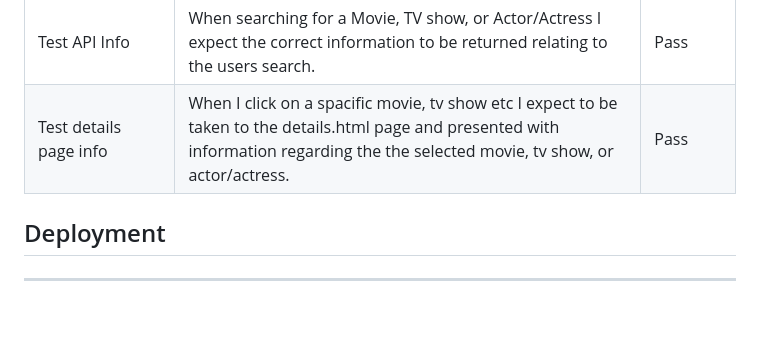
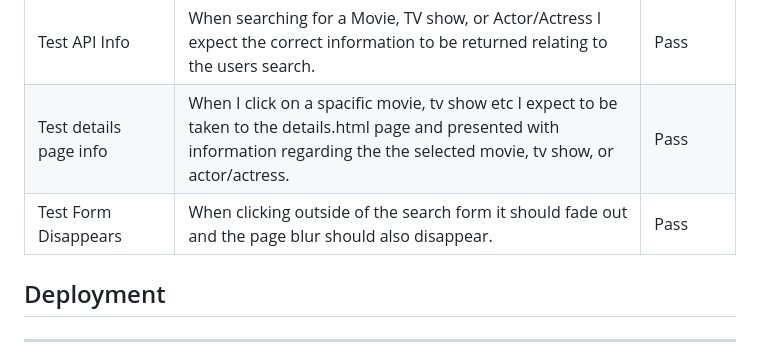
Before and after one commit to DeanoPHP/msp-2, a Markdown page: README.md, the part around the change. Rendered like a GitHub page; blank space fills up the shorter version.

Commit message:
docs: added test to functional testing

```diff
--- a/README.md
+++ b/README.md
@@ -251,6 +251,7 @@ Lighthouse report
 | Test Actor/Actress Search | When searching for a Actor or Actress, the user should be presented with a list related to the search term.| Pass |
 | Test API Info | When searching for a Movie, TV show, or Actor/Actress I expect the correct information to be returned relating to the users search. | Pass |
 | Test details page info | When I click on a spacific movie, tv show etc I expect to be taken to the details.html page and presented with information regarding the the selected movie, tv show, or actor/actress. | Pass |
+| Test Form Disappears| When clicking outside of the search form it should fade out and the page blur should also disappear. | Pass |
 
 ## Deployment
 <hr>
```
